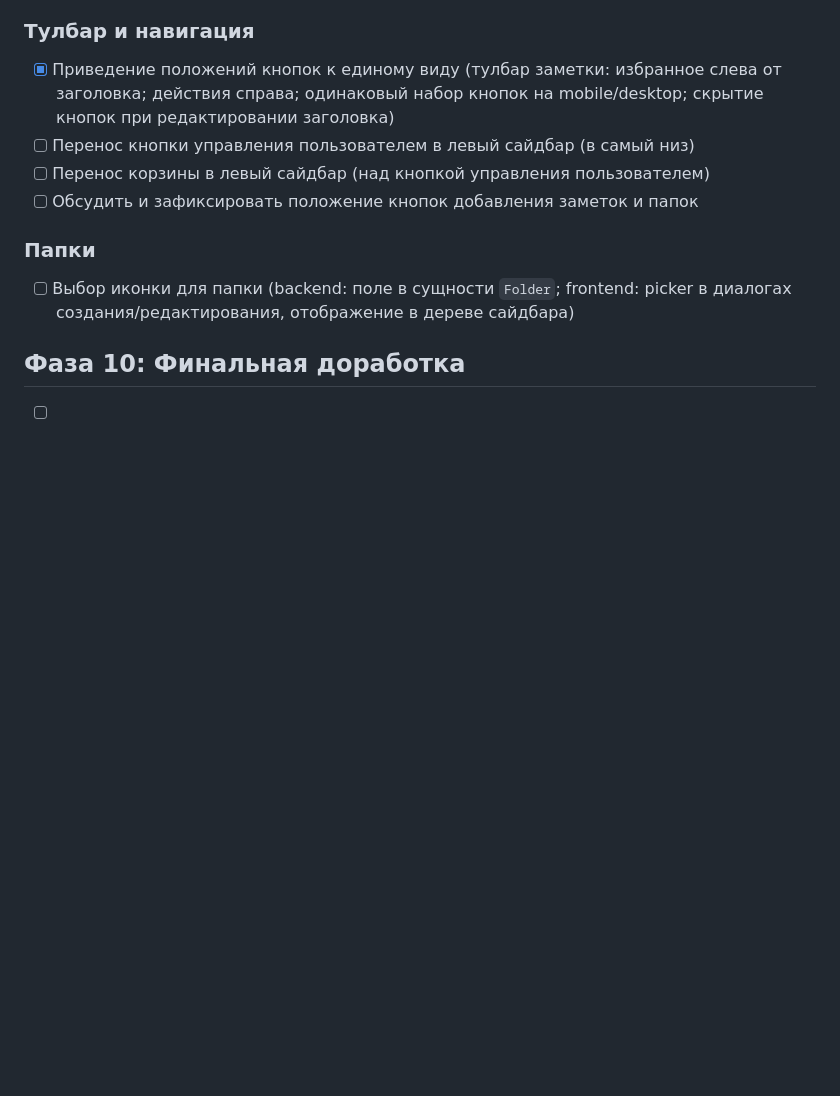
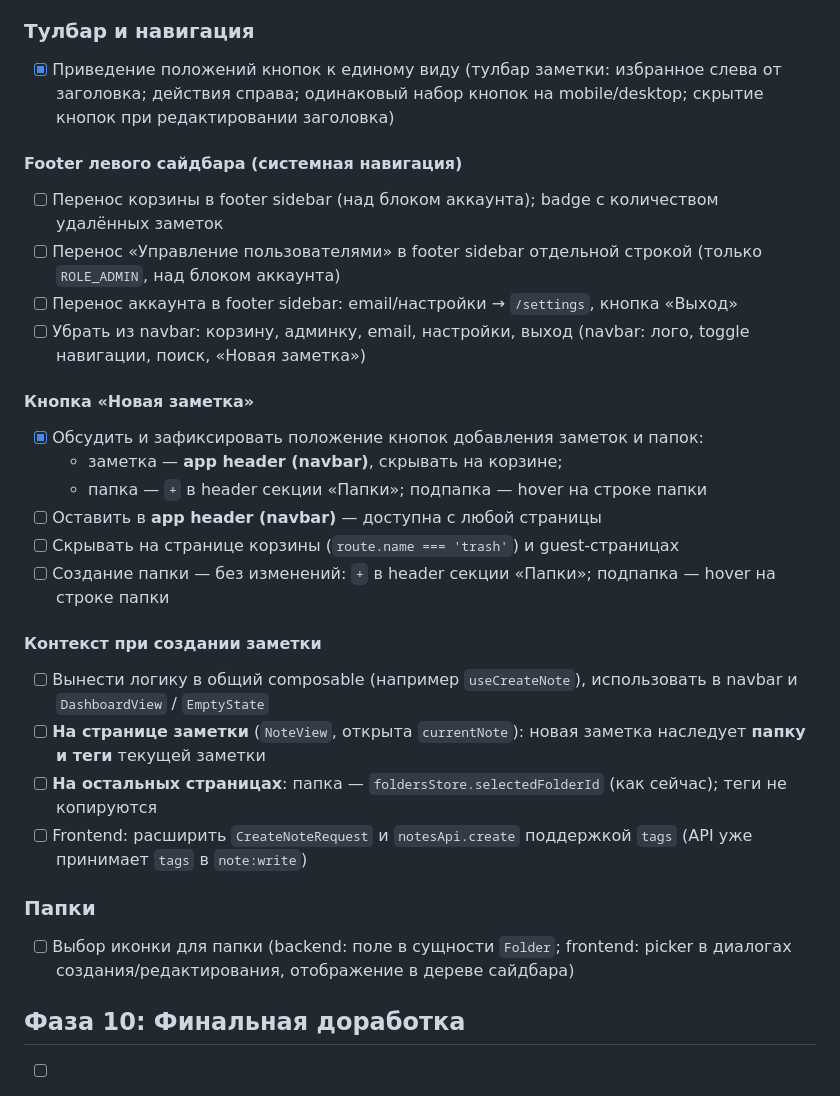
Before and after one commit to anton-test-otus/otus-ai-app, a Markdown page: PHASES.md, the part around the change. GitHub-like rendering; blank space fills up the shorter version.

Commit message:
Phase 9 Interface refoctoring tasks list creation

```diff
--- a/PHASES.md
+++ b/PHASES.md
@@ -175,9 +175,29 @@
 ### Тулбар и навигация
 
 - [x] Приведение положений кнопок к единому виду (тулбар заметки: избранное слева от заголовка; действия справа; одинаковый набор кнопок на mobile/desktop; скрытие кнопок при редактировании заголовка)
-- [ ] Перенос кнопки управления пользователем в левый сайдбар (в самый низ)
-- [ ] Перенос корзины в левый сайдбар (над кнопкой управления пользователем)
-- [ ] Обсудить и зафиксировать положение кнопок добавления заметок и папок
+
+#### Footer левого сайдбара (системная навигация)
+
+- [ ] Перенос корзины в footer sidebar (над блоком аккаунта); badge с количеством удалённых заметок
+- [ ] Перенос «Управление пользователями» в footer sidebar отдельной строкой (только `ROLE_ADMIN`, над блоком аккаунта)
+- [ ] Перенос аккаунта в footer sidebar: email/настройки → `/settings`, кнопка «Выход»
+- [ ] Убрать из navbar: корзину, админку, email, настройки, выход (navbar: лого, toggle навигации, поиск, «Новая заметка»)
+
+#### Кнопка «Новая заметка»
+
+- [x] Обсудить и зафиксировать положение кнопок добавления заметок и папок:
+  - заметка — **app header (navbar)**, скрывать на корзине;
+  - папка — `+` в header секции «Папки»; подпапка — hover на строке папки
+- [ ] Оставить в **app header (navbar)** — доступна с любой страницы
+- [ ] Скрывать на странице корзины (`route.name === 'trash'`) и guest-страницах
+- [ ] Создание папки — без изменений: `+` в header секции «Папки»; подпапка — hover на строке папки
+
+#### Контекст при создании заметки
+
+- [ ] Вынести логику в общий composable (например `useCreateNote`), использовать в navbar и `DashboardView` / `EmptyState`
+- [ ] **На странице заметки** (`NoteView`, открыта `currentNote`): новая заметка наследует **папку и теги** текущей заметки
+- [ ] **На остальных страницах**: папка — `foldersStore.selectedFolderId` (как сейчас); теги не копируются
+- [ ] Frontend: расширить `CreateNoteRequest` и `notesApi.create` поддержкой `tags` (API уже принимает `tags` в `note:write`)
 
 ### Папки
 
```
Also changed, not shown: prompts.md (+15 -0 lines).
